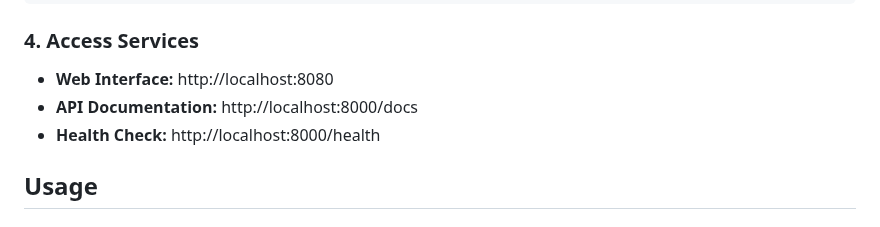
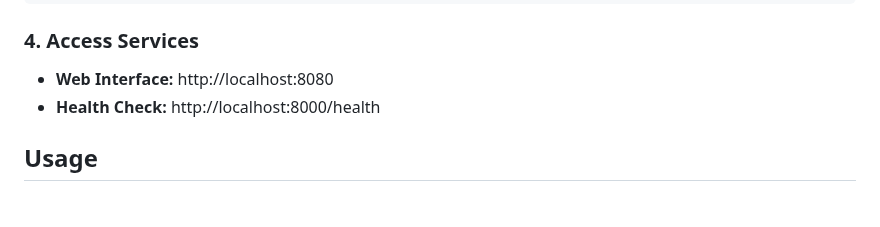
Before and after one commit to fg-scw/Qwen2.5-VL-POC, a Markdown page: README.md, the part around the change. Drawn GitHub-style.

```diff
--- a/README.md
+++ b/README.md
@@ -89,7 +89,6 @@ docker-compose logs -f
 ### 4. Access Services
 
 - **Web Interface:** http://localhost:8080
-- **API Documentation:** http://localhost:8000/docs
 - **Health Check:** http://localhost:8000/health
 
 ## Usage
```
